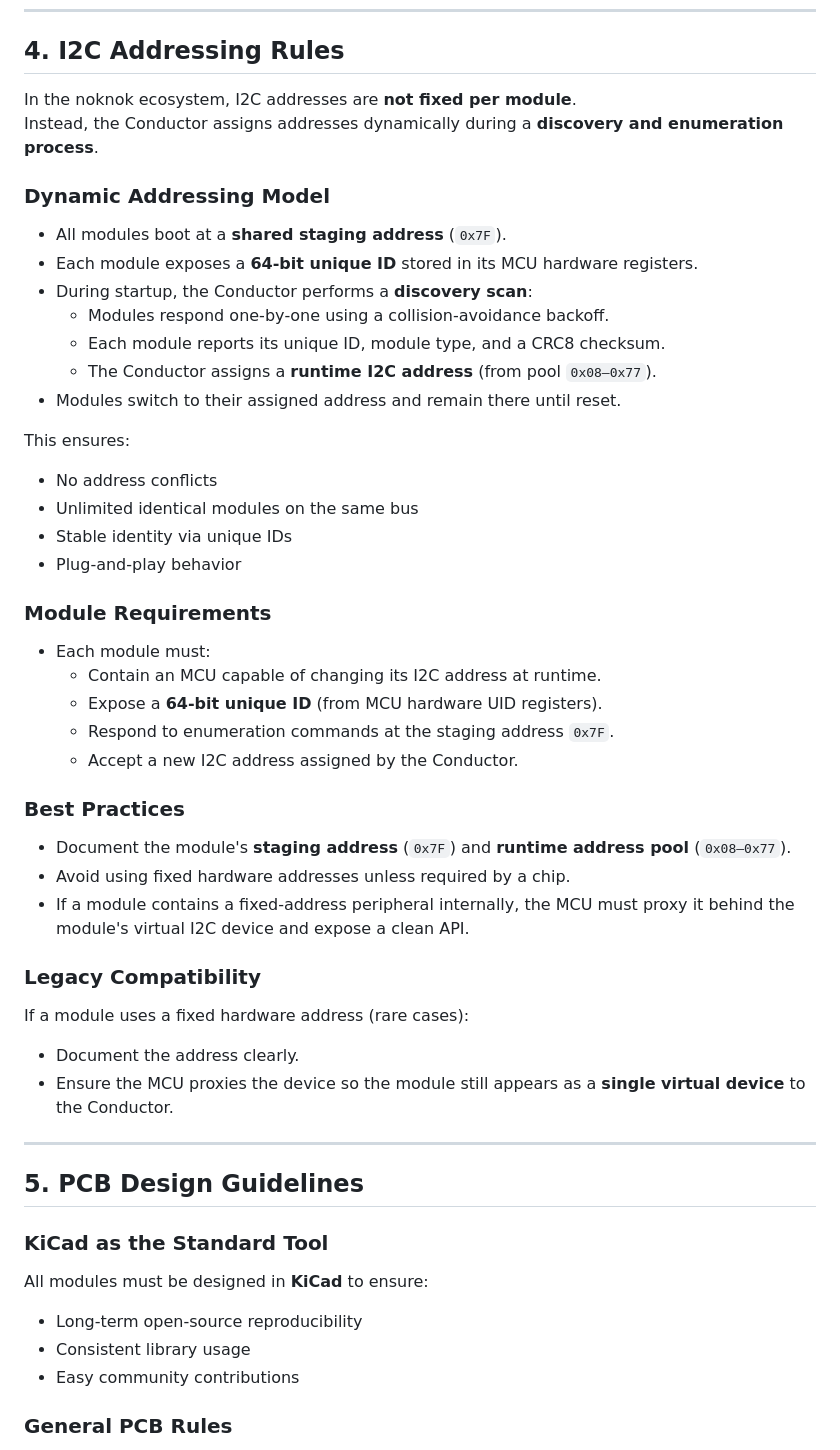
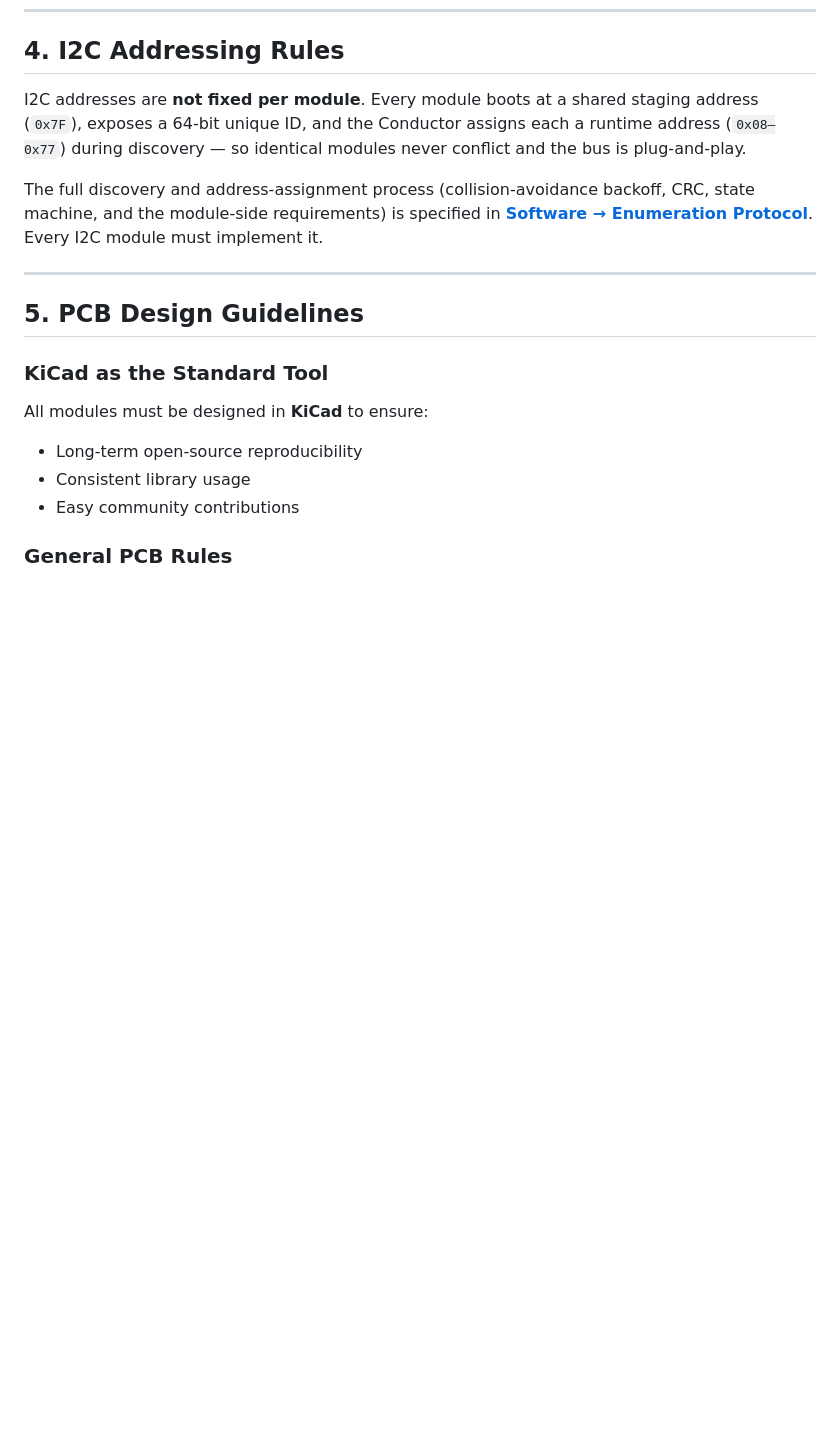
Before and after one commit to buildwithnoknok/Ecosystem, a Markdown page: electrical/readme.md, the part around the change. GitHub-like rendering; blank space fills up the shorter version.

Commit message:
electrical: de-duplicate I2C addressing - summarize + link to software/enumeration.md

```diff
--- a/electrical/readme.md
+++ b/electrical/readme.md
@@ -71,43 +71,11 @@ All I2C modules must follow standardized pin order as defined by **[Sparkfun: Qw
 
 ## 4. I2C Addressing Rules
 
-In the noknok ecosystem, I2C addresses are **not fixed per module**.
-Instead, the Conductor assigns addresses dynamically during a **discovery and enumeration process**.
+I2C addresses are **not fixed per module**. Every module boots at a shared staging address (`0x7F`), exposes a 64-bit unique ID, and the Conductor assigns each a runtime address (`0x08–0x77`) during discovery — so identical modules never conflict and the bus is plug-and-play.
 
-### **Dynamic Addressing Model**
-- All modules boot at a **shared staging address** (`0x7F`).
-- Each module exposes a **64‑bit unique ID** stored in its MCU hardware registers.
-- During startup, the Conductor performs a **discovery scan**:
-  - Modules respond one‑by‑one using a collision‑avoidance backoff.
-  - Each module reports its unique ID, module type, and a CRC8 checksum.
-  - The Conductor assigns a **runtime I2C address** (from pool `0x08–0x77`).
-- Modules switch to their assigned address and remain there until reset.
-
-This ensures:
-- No address conflicts
-- Unlimited identical modules on the same bus
-- Stable identity via unique IDs
-- Plug‑and‑play behavior
-
-### **Module Requirements**
-- Each module must:
-  - Contain an MCU capable of changing its I2C address at runtime.
-  - Expose a **64‑bit unique ID** (from MCU hardware UID registers).
-  - Respond to enumeration commands at the staging address `0x7F`.
-  - Accept a new I2C address assigned by the Conductor.
-
-### **Best Practices**
-- Document the module's **staging address** (`0x7F`) and **runtime address pool** (`0x08–0x77`).
-- Avoid using fixed hardware addresses unless required by a chip.
-- If a module contains a fixed‑address peripheral internally, the MCU must proxy it behind the module's virtual I2C device and expose a clean API.
-
-### **Legacy Compatibility**
-If a module uses a fixed hardware address (rare cases):
-- Document the address clearly.
-- Ensure the MCU proxies the device so the module still appears as a **single virtual device** to the Conductor.
+The full discovery and address-assignment process (collision-avoidance backoff, CRC, state machine, and the module-side requirements) is specified in **[Software → Enumeration Protocol](../software/enumeration.md)**. Every I2C module must implement it.
 
 ---
-
 ## 5. PCB Design Guidelines
 
 ### **KiCad as the Standard Tool**
```
